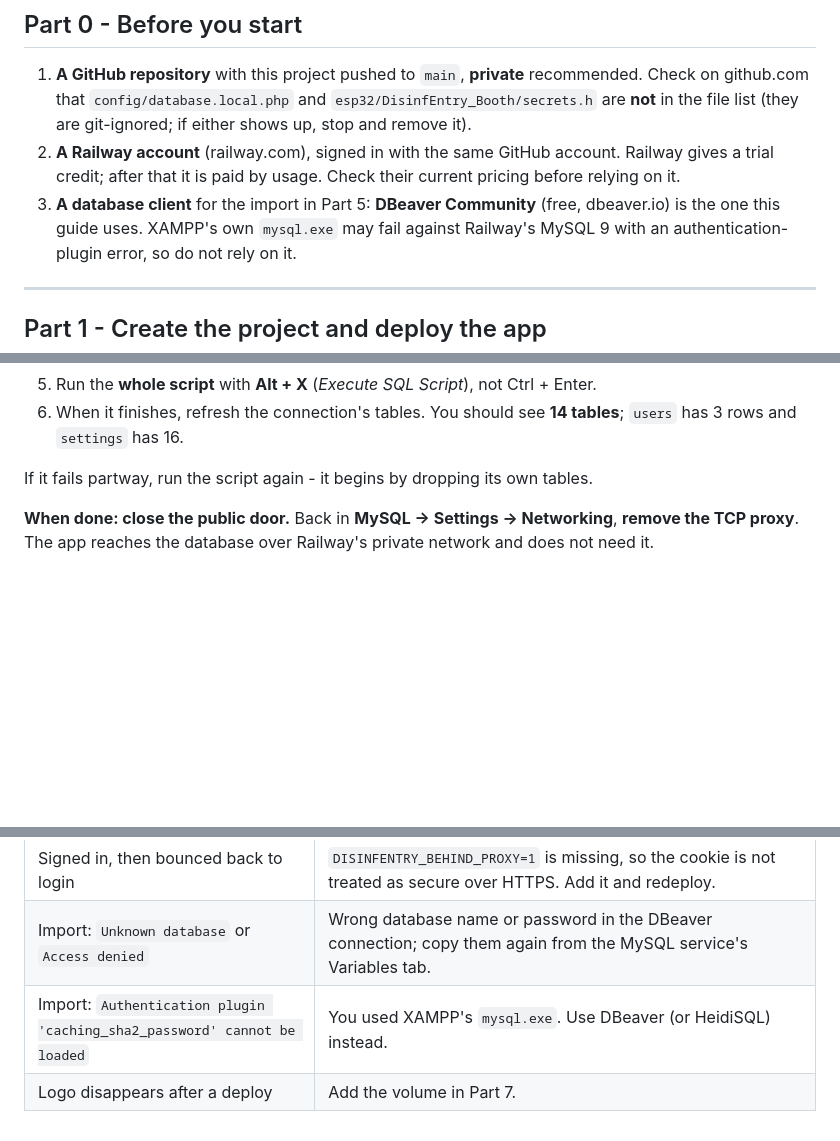
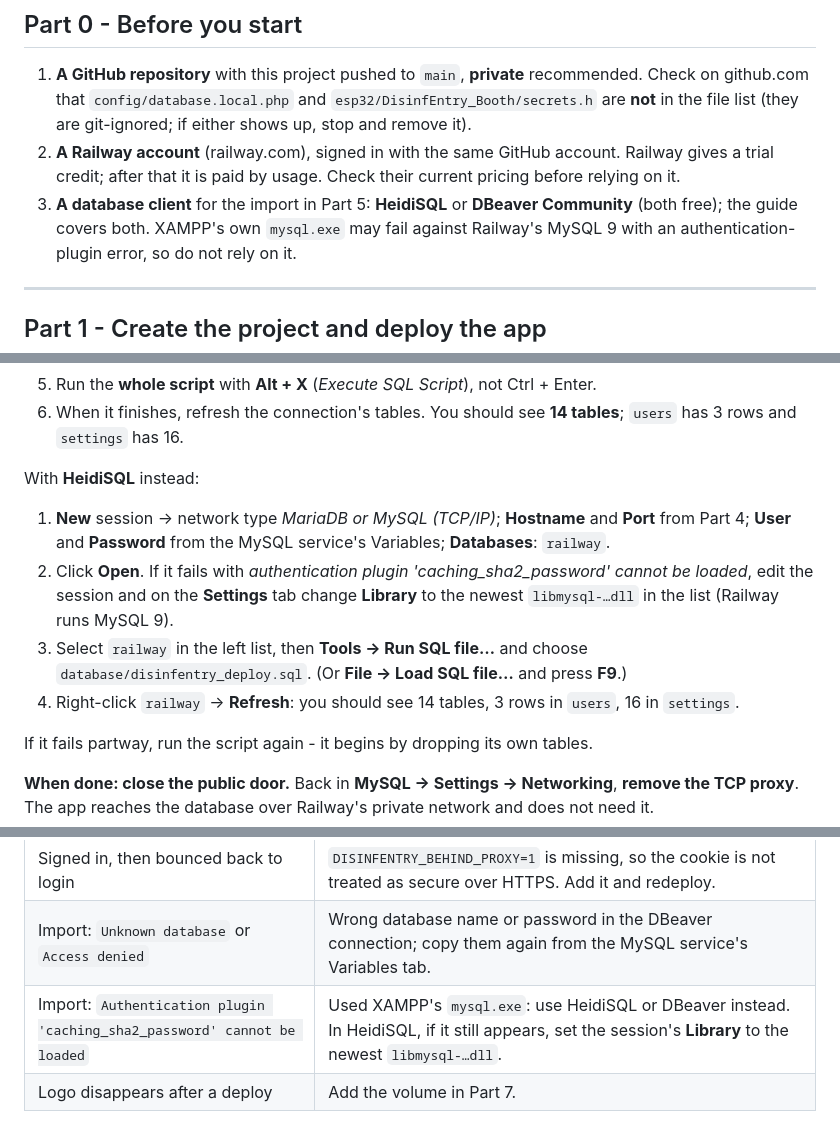
Before and after one commit to agarwita-ctrl/DisinfEntry, a Markdown page: RAILWAY.md, 3 parts joined by grey strips. GitHub-like rendering; blank space fills up the shorter version.

Commit message:
RAILWAY.md: add HeidiSQL import steps
Co-Authored-By: Claude Sonnet 5.5 <noreply@anthropic.com>

```diff
--- a/RAILWAY.md
+++ b/RAILWAY.md
@@ -29,8 +29,8 @@ app behind Apache or nginx on a VPS instead.
 2. **A Railway account** (railway.com), signed in with the same GitHub account. Railway gives
    a trial credit; after that it is paid by usage. Check their current pricing before relying
    on it.
-3. **A database client** for the import in Part 5: **DBeaver Community** (free, dbeaver.io) is
-   the one this guide uses. XAMPP's own `mysql.exe` may fail against Railway's MySQL 9 with an
+3. **A database client** for the import in Part 5: **HeidiSQL** or **DBeaver Community** (both
+   free); the guide covers both. XAMPP's own `mysql.exe` may fail against Railway's MySQL 9 with an
    authentication-plugin error, so do not rely on it.
 
 ---
@@ -120,6 +120,17 @@ With DBeaver:
 5. Run the **whole script** with **Alt + X** (*Execute SQL Script*), not Ctrl + Enter.
 6. When it finishes, refresh the connection's tables. You should see **14 tables**; `users`
    has 3 rows and `settings` has 16.
+
+With **HeidiSQL** instead:
+
+1. **New** session -> network type *MariaDB or MySQL (TCP/IP)*; **Hostname** and **Port** from
+   Part 4; **User** and **Password** from the MySQL service's Variables; **Databases**: `railway`.
+2. Click **Open**. If it fails with *authentication plugin 'caching_sha2_password' cannot be
+   loaded*, edit the session and on the **Settings** tab change **Library** to the newest
+   `libmysql-…dll` in the list (Railway runs MySQL 9).
+3. Select `railway` in the left list, then **Tools -> Run SQL file…** and choose
+   `database/disinfentry_deploy.sql`. (Or **File -> Load SQL file…** and press **F9**.)
+4. Right-click `railway` -> **Refresh**: you should see 14 tables, 3 rows in `users`, 16 in `settings`.
 
 If it fails partway, run the script again - it begins by dropping its own tables.
 
@@ -212,5 +223,5 @@ pointed at a local XAMPP server.
 | 502 / "Application failed to respond" | The service crashed or is not listening on Railway's `PORT`. Open **Deploy Logs**; with the built-in server you should see a line like `Development Server (http://0.0.0.0:…) started`. |
 | Signed in, then bounced back to login | `DISINFENTRY_BEHIND_PROXY=1` is missing, so the cookie is not treated as secure over HTTPS. Add it and redeploy. |
 | Import: `Unknown database` or `Access denied` | Wrong database name or password in the DBeaver connection; copy them again from the MySQL service's Variables tab. |
-| Import: `Authentication plugin 'caching_sha2_password' cannot be loaded` | You used XAMPP's `mysql.exe`. Use DBeaver (or HeidiSQL) instead. |
+| Import: `Authentication plugin 'caching_sha2_password' cannot be loaded` | Used XAMPP's `mysql.exe`: use HeidiSQL or DBeaver instead. In HeidiSQL, if it still appears, set the session's **Library** to the newest `libmysql-…dll`. |
 | Logo disappears after a deploy | Add the volume in Part 7. |
```
